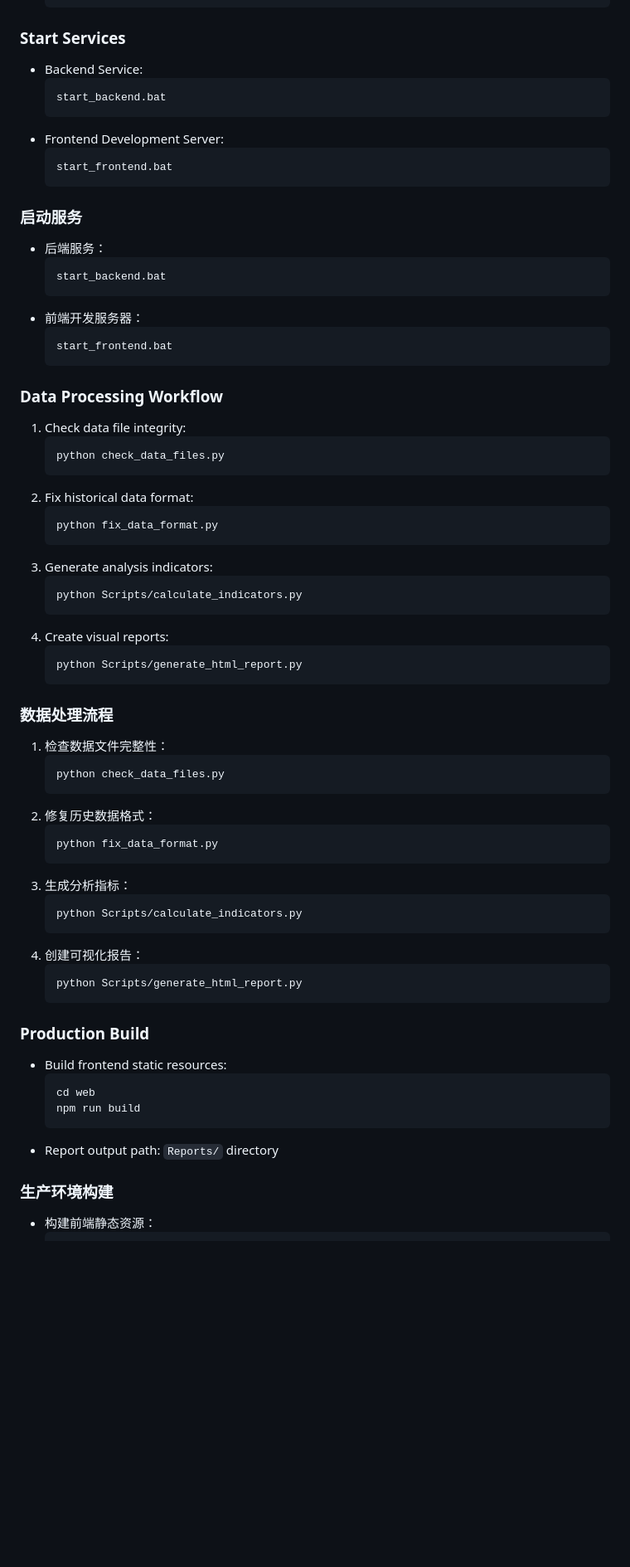
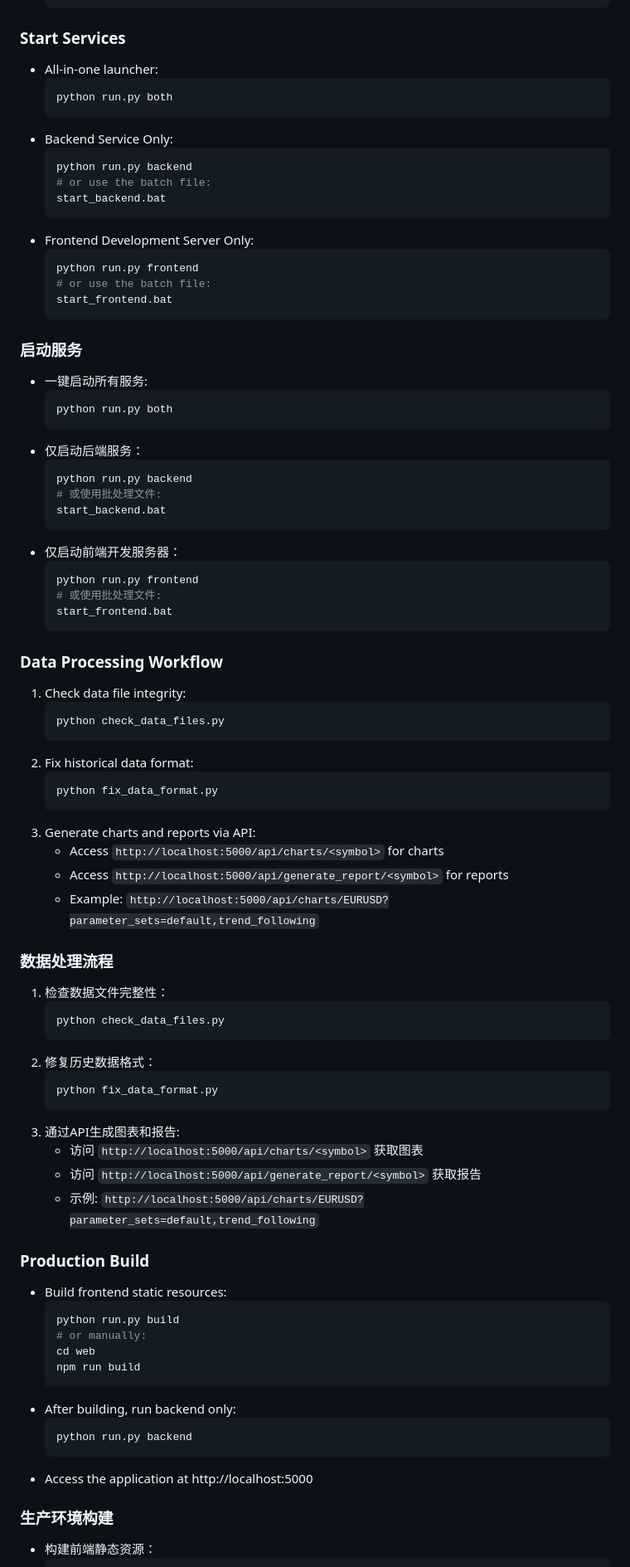
Before and after one commit to qqqcat/FAnalysis, a Markdown page: README.md, the part around one of its changes. Shown at 83% size. Drawn GitHub-style; blank space fills up the shorter version.

````diff
--- a/README.md
+++ b/README.md
@@ -64,22 +80,38 @@ This is a comprehensive financial data analysis system that includes data collec
   ```
 
 ### Start Services
-- Backend Service:
+- All-in-one launcher:
   ```bash
+  python run.py both
+  ```
+- Backend Service Only:
+  ```bash
+  python run.py backend
+  # or use the batch file:
   start_backend.bat
   ```
-- Frontend Development Server:
+- Frontend Development Server Only:
   ```bash
+  python run.py frontend
+  # or use the batch file:
   start_frontend.bat
   ```
 
 ### 启动服务
-- 后端服务：
+- 一键启动所有服务:
   ```bash
+  python run.py both
+  ```
+- 仅启动后端服务：
+  ```bash
+  python run.py backend
+  # 或使用批处理文件:
   start_backend.bat
   ```
-- 前端开发服务器：
+- 仅启动前端开发服务器：
   ```bash
+  python run.py frontend
+  # 或使用批处理文件:
   start_frontend.bat
   ```
 
@@ -92,14 +124,10 @@ This is a comprehensive financial data analysis system that includes data collec
    ```bash
    python fix_data_format.py
    ```
-3. Generate analysis indicators:
-   ```bash
-   python Scripts/calculate_indicators.py
-   ```
-4. Create visual reports:
-   ```bash
-   python Scripts/generate_html_report.py
-   ```
+3. Generate charts and reports via API:
+   - Access `http://localhost:5000/api/charts/<symbol>` for charts
+   - Access `http://localhost:5000/api/generate_report/<symbol>` for reports
+   - Example: `http://localhost:5000/api/charts/EURUSD?parameter_sets=default,trend_following`
 
 ### 数据处理流程
 1. 检查数据文件完整性：
@@ -110,22 +138,24 @@ This is a comprehensive financial data analysis system that includes data collec
    ```bash
    python fix_data_format.py
    ```
-3. 生成分析指标：
-   ```bash
-   python Scripts/calculate_indicators.py
-   ```
-4. 创建可视化报告：
-   ```bash
-   python Scripts/generate_html_report.py
-   ```
+3. 通过API生成图表和报告:
+   - 访问 `http://localhost:5000/api/charts/<symbol>` 获取图表
+   - 访问 `http://localhost:5000/api/generate_report/<symbol>` 获取报告
+   - 示例: `http://localhost:5000/api/charts/EURUSD?parameter_sets=default,trend_following`
 
 ### Production Build
 - Build frontend static resources:
   ```bash
+  python run.py build
+  # or manually:
   cd web
   npm run build
   ```
-- Report output path: `Reports/` directory
+- After building, run backend only:
+  ```bash
+  python run.py backend
+  ```
+- Access the application at http://localhost:5000
 
 ### 生产环境构建
 - 构建前端静态资源：
````
Also changed, not shown: other parts of README.md (+95 -11 lines), design.md (+17 -14 lines).
